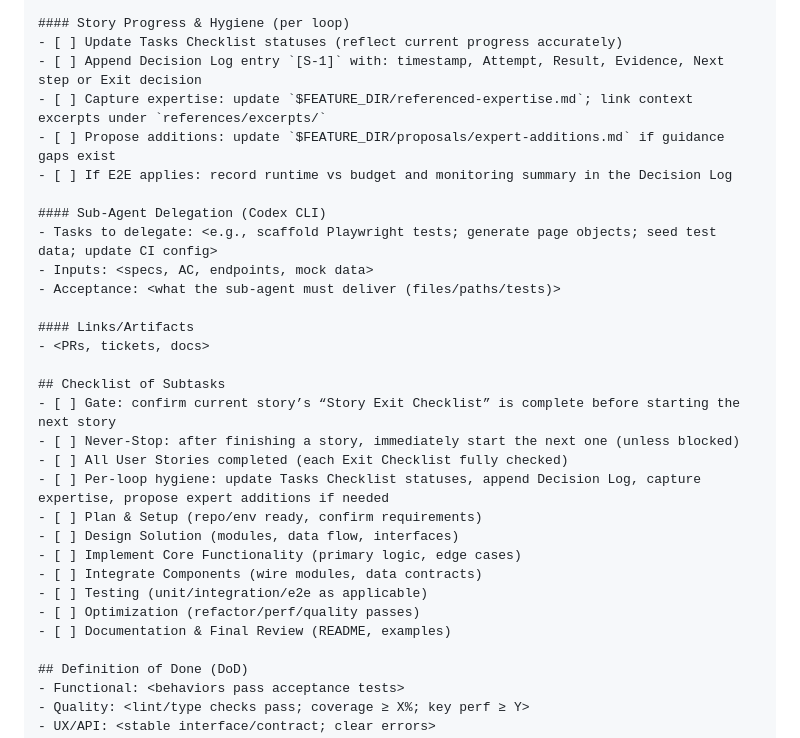
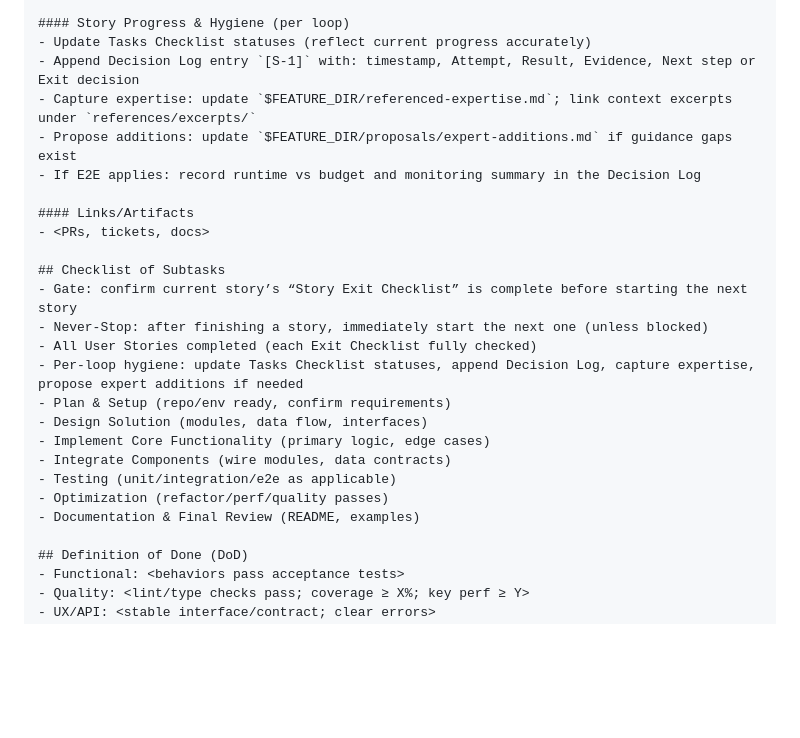
Before and after one commit to AhmedKhattab1993/zac_qc, a Markdown page: Experts/plan_exec.md, the part around one of its changes. Drawn GitHub-style; blank space fills up the shorter version.

Commit message:
execution plan

```diff
--- a/Experts/plan_exec.md
+++ b/Experts/plan_exec.md
@@ -142,32 +142,27 @@ Stop conditions (allowed pauses): `NEEDS_CLARIFICATION`, `BLOCKED`, 3 loops with
 - Artifacts: `$FEATURE_DIR/artifacts/` (screenshots under `artifacts/screenshots/`)
 
 #### Story Progress & Hygiene (per loop)
-- [ ] Update Tasks Checklist statuses (reflect current progress accurately)
-- [ ] Append Decision Log entry `[S-1]` with: timestamp, Attempt, Result, Evidence, Next step or Exit decision
-- [ ] Capture expertise: update `$FEATURE_DIR/referenced-expertise.md`; link context excerpts under `references/excerpts/`
-- [ ] Propose additions: update `$FEATURE_DIR/proposals/expert-additions.md` if guidance gaps exist
-- [ ] If E2E applies: record runtime vs budget and monitoring summary in the Decision Log
-
-#### Sub‑Agent Delegation (Codex CLI)
-- Tasks to delegate: <e.g., scaffold Playwright tests; generate page objects; seed test data; update CI config>
-- Inputs: <specs, AC, endpoints, mock data>
-- Acceptance: <what the sub‑agent must deliver (files/paths/tests)>
+- Update Tasks Checklist statuses (reflect current progress accurately)
+- Append Decision Log entry `[S-1]` with: timestamp, Attempt, Result, Evidence, Next step or Exit decision
+- Capture expertise: update `$FEATURE_DIR/referenced-expertise.md`; link context excerpts under `references/excerpts/`
+- Propose additions: update `$FEATURE_DIR/proposals/expert-additions.md` if guidance gaps exist
+- If E2E applies: record runtime vs budget and monitoring summary in the Decision Log
 
 #### Links/Artifacts
 - <PRs, tickets, docs>
 
 ## Checklist of Subtasks
-- [ ] Gate: confirm current story’s “Story Exit Checklist” is complete before starting the next story
-- [ ] Never‑Stop: after finishing a story, immediately start the next one (unless blocked)
-- [ ] All User Stories completed (each Exit Checklist fully checked)
-- [ ] Per-loop hygiene: update Tasks Checklist statuses, append Decision Log, capture expertise, propose expert additions if needed
-- [ ] Plan & Setup (repo/env ready, confirm requirements)
-- [ ] Design Solution (modules, data flow, interfaces)
-- [ ] Implement Core Functionality (primary logic, edge cases)
-- [ ] Integrate Components (wire modules, data contracts)
-- [ ] Testing (unit/integration/e2e as applicable)
-- [ ] Optimization (refactor/perf/quality passes)
-- [ ] Documentation & Final Review (README, examples)
+- Gate: confirm current story’s “Story Exit Checklist” is complete before starting the next story
+- Never‑Stop: after finishing a story, immediately start the next one (unless blocked)
+- All User Stories completed (each Exit Checklist fully checked)
+- Per-loop hygiene: update Tasks Checklist statuses, append Decision Log, capture expertise, propose expert additions if needed
+- Plan & Setup (repo/env ready, confirm requirements)
+- Design Solution (modules, data flow, interfaces)
+- Implement Core Functionality (primary logic, edge cases)
+- Integrate Components (wire modules, data contracts)
+- Testing (unit/integration/e2e as applicable)
+- Optimization (refactor/perf/quality passes)
+- Documentation & Final Review (README, examples)
 
 ## Definition of Done (DoD)
 - Functional: <behaviors pass acceptance tests>
```
Also changed, not shown: other parts of Experts/plan_exec.md (+4 -4 lines).
